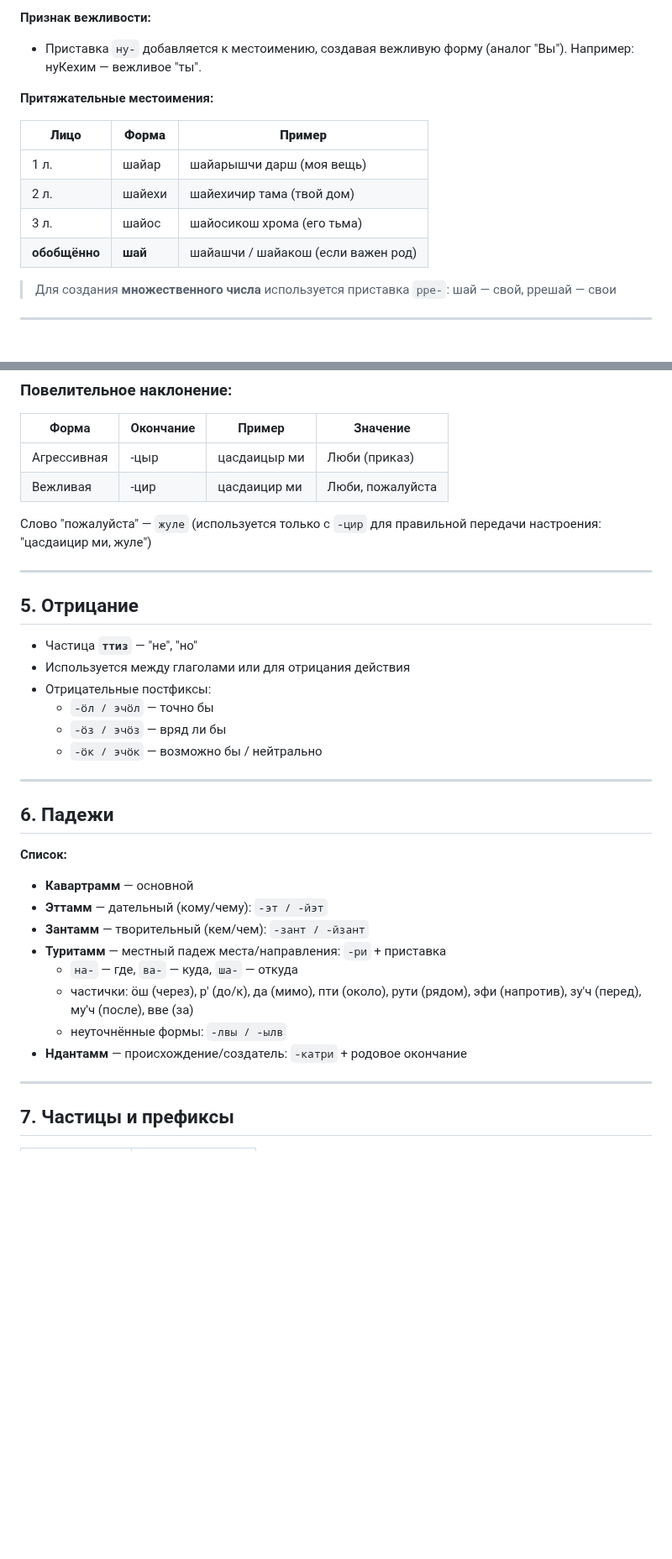
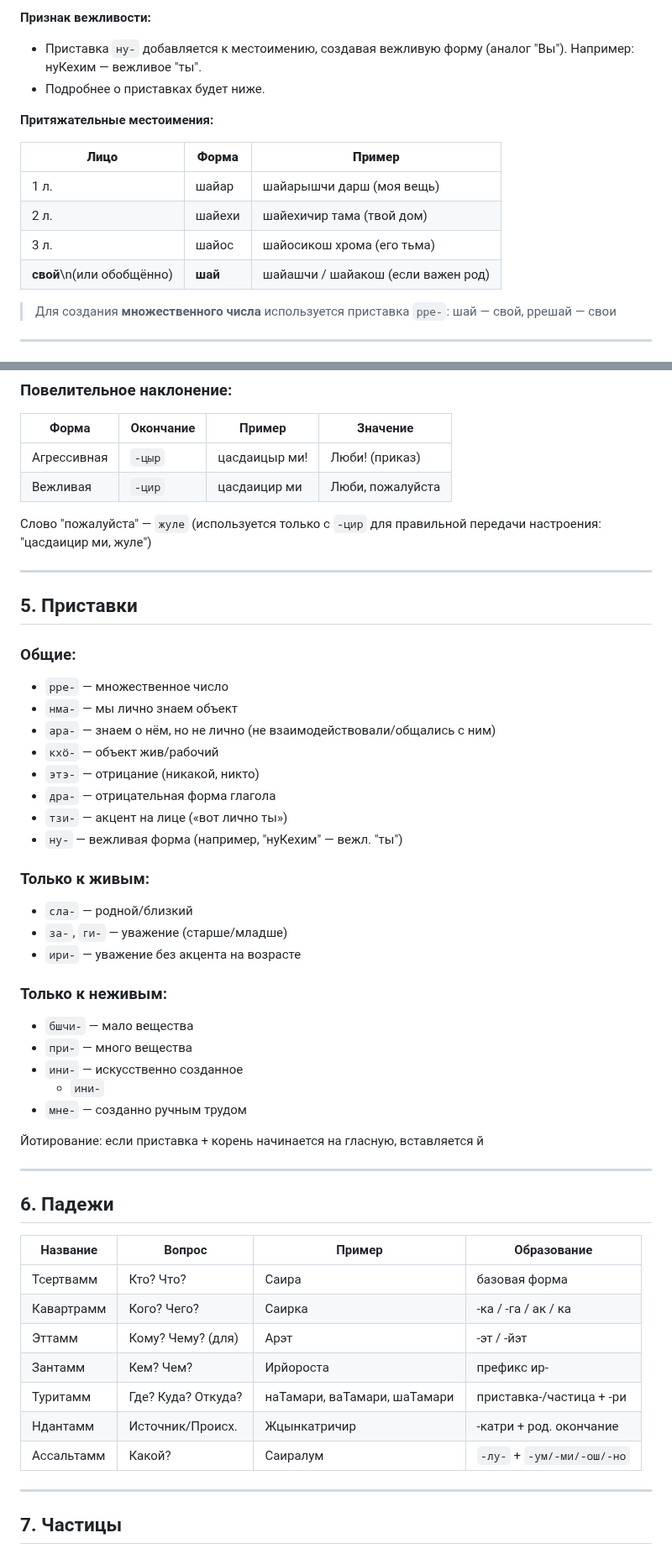
Before and after one commit to cekkemar-rus/cekkemar-rus.github.io, a Markdown page: README.md, 2 parts joined by grey strips. Shown at 84% size. GitHub-like rendering; blank space fills up the shorter version.

```diff
--- a/README.md
+++ b/README.md
@@ -77,6 +83,7 @@
 **Признак вежливости:**
 
 - Приставка `ну-` добавляется к местоимению, создавая вежливую форму (аналог "Вы"). Например: нуКехим — вежливое "ты".
+- Подробнее о приставках будет ниже.
 
 **Притяжательные местоимения:**
 
@@ -85,7 +92,7 @@
 | 1 л.     | шайар          | шайарышчи дарш (моя вещь)  |
 | 2 л.     | шайехи         | шайехичир тама (твой дом)  |
 | 3 л.     | шайос          | шайосикош хрома (его тьма) |
-| **обобщённо** | **шай**     | шайашчи / шайакош (если важен род) |
+| **свой**\n(или обобщённо) | **шай**     | шайашчи / шайакош (если важен род) |
 
 > Для создания **множественного числа** используется приставка `рре-`: шай — свой, ррешай — свои
 
@@ -146,38 +154,56 @@
 
 | Форма        | Окончание | Пример         | Значение                 |
 |--------------|-----------|----------------|--------------------------|
-| Агрессивная  | -цыр      | цасдаицыр ми   | Люби (приказ)            |
-| Вежливая     | -цир      | цасдаицир ми   | Люби, пожалуйста         |
+| Агрессивная  | `-цыр`      | цасдаицыр ми!   | Люби! (приказ)            |
+| Вежливая     | `-цир`      | цасдаицир ми   | Люби, пожалуйста         |
 
 Слово "пожалуйста" — `жуле` (используется только с `-цир` для правильной передачи настроения: "цасдаицир ми, жуле")
 
 ---
 
-## 5. Отрицание
+## 5. Приставки
 
-- Частица **`ттиз`** — "не", "но"
-- Используется между глаголами или для отрицания действия
-- Отрицательные постфиксы:
-  - `-öл / эчöл` — точно бы
-  - `-öз / эчöз` — вряд ли бы
-  - `-öк / эчöк` — возможно бы / нейтрально
+### Общие:
+
+* `рре-` — множественное число
+* `нма-` — мы лично знаем объект
+* `ара-` — знаем о нём, но не лично (не взаимодействовали/общались с ним)
+* `кхö-` — объект жив/рабочий
+* `этэ-` — отрицание (никакой, никто)
+* `дра-` — отрицательная форма глагола
+* `тзи-` — акцент на лице («вот лично ты»)
+* `ну-` — вежливая форма (например, "нуКехим" — вежл. "ты")
+
+### Только к живым:
+
+* `сла-` — родной/близкий
+* `за-`, `ги-` — уважение (старше/младше)
+* `ири-` — уважение без акцента на возрасте
+
+### Только к неживым:
+
+* `бшчи-` — мало вещества
+* `при-` — много вещества
+* `ини-` — искусственно созданное
+    - `ини-`
+* `мне-` — созданно ручным трудом
+
+Йотирование: если приставка + корень начинается на гласную, вставляется й
 
 ---
 
 ## 6. Падежи
 
-**Список:**
-
-- **Кавартрамм** — основной
-- **Эттамм** — дательный (кому/чему): `-эт / -йэт`
-- **Зантамм** — творительный (кем/чем): `-зант / -йзант`
-- **Туритамм** — местный падеж места/направления: `-ри` + приставка
-  - `на-` — где, `ва-` — куда, `ша-` — откуда
-  - частички: öш (через), р' (до/к), да (мимо), пти (около), рути (рядом), эфи (напротив), зу'ч (перед), му'ч (после), вве (за)
-  - неуточнённые формы: `-лвы / -ылв`
-- **Ндантамм** — происхождение/создатель: `-катри` + родовое окончание
-
+| Название   | Вопрос             | Пример                       | Образование             |
+| ---------- | ------------------ | ---------------------------- | ----------------------- |
+| Тсертвамм  | Кто? Что?          | Саира                        | базовая форма           |
+| Кавартрамм | Кого? Чего?        | Саирка                       | -ка / -га / ак / ка     |
+| Эттамм     | Кому? Чему? (для)  | Арэт                         | -эт / -йэт              |
+| Зантамм    | Кем? Чем?          | Ирйороста                    | префикс ир-           |
+| Туритамм   | Где? Куда? Откуда? | наТамари, ваТамари, шаТамари | приставка-/частица + -ри         |
+| Ндантамм   | Источник/Происх.   | Жцынкатричир                 | -катри + род. окончание |
+| Ассальтамм | Какой?             | Саиралум                     | `-лу-` + `-ум/-ми/-ош/-но`         |
 ---
 
-## 7. Частицы и префиксы
+## 7. Частицы
 
```
Also changed, not shown: other parts of README.md (+69 -46 lines).
